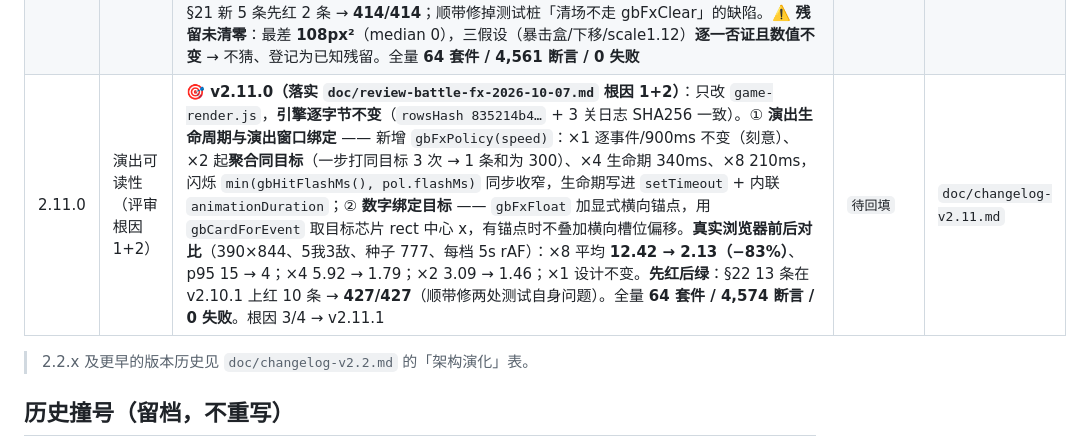
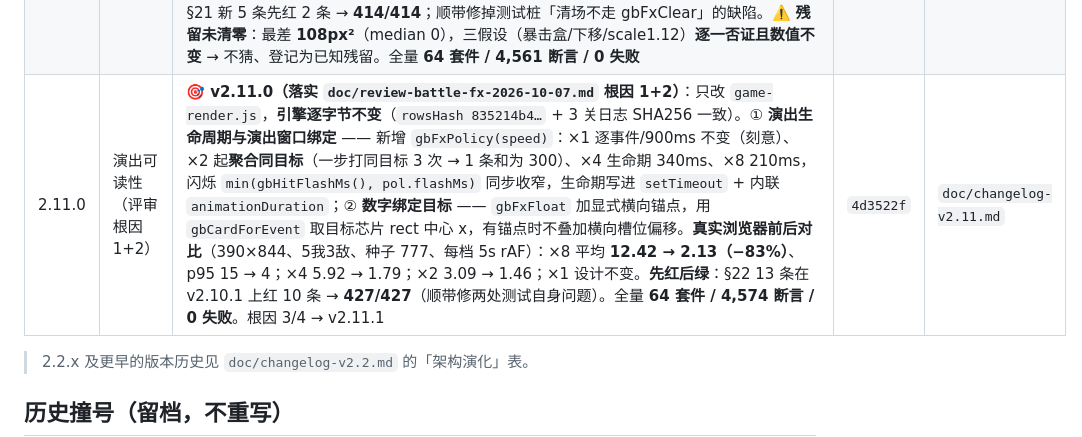
Before and after one commit to wuwiwo/MyHealth, a Markdown page: doc/VERSION-LEDGER.md, the part around the change. Rendered like a GitHub page.

Commit message:
docs: backfill v2.11.0 release hash in version ledger
Fill the released 2.11.0 row with its commit hash 4d3522f (was 待回填, same two-step flow as 2.4.10 through 2.10.1). Pointer is already at 2.11.1, reserved for review root causes 3 and 4.

Docs only: no APP_VERSION change, no bump.

```diff
--- a/doc/VERSION-LEDGER.md
+++ b/doc/VERSION-LEDGER.md
@@ -95,7 +95,7 @@
 | 2.9.1 | 作者裁决落地 · 战斗结算与目标 | 🎯 **v2.9.1（作者裁决 4）**：**有明确「随机」描述的技能不可 AI 指定目标**，无「随机」描述的交给 AI 判断。改动前（v2.7.0 起）声明对**单体类**（含 `random1` / `ally1`）一律生效 → AI 可**绕过技能随机性**点名。现由 `skillAiCanDesignate(def)`（`skill.js`，**读描述**）判定，`selectTargets` 仅在允许时采纳；`all`/`self` → false；v2.7.0 的合法性校验与失效回退全保留。⚠️ `ally1` 里**治愈(随机)=不可指定 / 净化·强攻(非随机)=可指定**，故不能按 target 一刀切；归类 **14/12/12** 已由描述独立推导并**钉成字面量表**（新增技能漏归类会红）。固定种子 108 场 A/B：胜负 **0** 变化（无翻转）、回合 31 场（短 15/长 16）、HP 53、日志 48；`rowsHash d422bc77… → 9603ca45…`；未做难度补偿。`test-battle-rulings` 10→**17**、`test-group-battle` 33→**35**（9a/9e 各拆两条：随机忽略 / 非随机采纳）；全量 **64 套件 / 4,542 断言 / 0 失败** | `dbeaed4` | `doc/changelog-v2.9.md` |
 | 2.10.0 | 作者裁决落地 · 场地规则 | 🏜️ **v2.10.0（作者裁决 2 + 3）**：① **沙暴/雨天按防御分档减免**（沙暴看**防御** 50/25/35%、雨天看**魂防** 60/35/45%）—— 场地 DOT 此前无视防御，设计那句「受 200% 防御降低 / 300% 魂防降低」自 v2.5.0 起是「暂停的数值子项」；现按**场上全部存活单位**的有效属性排名、**每回合 1 次且与伤害同时刻**，伤害 = `round(原始×(1−档位))`；消歧已登记（并列同档 / 全员同值·仅 1 人取**中间档** / 用有效值 / 阵亡不排名）。② **酷暑「每次普攻后」实装** —— 文档那半「×3%」**从未派发**（声明了 `onAction` 但引擎不调用）；新增 `heatAfterAttack`：普攻 + 视为普攻的技能（多段天然多次）、**技能不触发**、**晚于**普攻伤害、对象是**攻击者**、`floor(最大生命×2%)` **无视防御/魂防**（口径由 3% 改 2%，文案同步）、**落空也算一次攻击**。固定种子 108 场 A/B：胜负 **0** 变化（无翻转）、回合 **3/108**、HP **55/108**、日志 5；`rowsHash 9603ca45… → 835214b4…`；未做难度补偿。**先红后绿**（跑 v2.9.1：rulings 18/12、phases 102/2、terrain 16/1）；`test-battle-rulings` 17→**30**、`test-battle-phases` 103→**104**、`test-terrain` 随裁决更新；全量 **64 套件 / 4,556 断言 / 0 失败**。⚠️ 本大类原误领为 3.0.0（作者裁定不进入 3.x）→ 已更正为 2.10.0 | `6e64a2d` | `doc/changelog-v2.10.md` |
 | 2.10.1 | 作者裁决落地 · 表现层 | 🎈 **v2.10.1（作者裁决 6「做」）**：**跨步飘字占位登记** —— 只改 `game-render.js`，**引擎逐字节不变**（108 场 `rowsHash 835214b4…` + 3 关日志 SHA256 一致、逐项 0 变化）。v2.8.1 只解决了「跨步同锚点」（36→0），整组下移/换槽仍会落进上一批 900ms 内的飘字带（实测最差 **1136px²**）；现 `_gbFxLive` 登记在场飘字（元素/步骤/到期/**盒尺寸**）、`_gbFxCollides` 按**整段动画轨迹**求交、`_gbFxFindFreeSpot` 换行→换列→夹视口，`playAttackFeedback` 每步递增 `_gbFxStep`、`gbFxClear` 复位、施法下移后复检。⚠️ **同一步内不参与占位**（保 §13 逐像素契约）。**真实浏览器复测**：跨步 live **1136 → 108px²**、同锚点 0、施法×飘字 0 对。**先红后绿**：§21 新 5 条先红 2 条 → **414/414**；顺带修掉测试桩「清场不走 gbFxClear」的缺陷。⚠️ **残留未清零**：最差 **108px²**（median 0），三假设（暴击盒/下移/scale1.12）**逐一否证且数值不变** → 不猜、登记为已知残留。全量 **64 套件 / 4,561 断言 / 0 失败** | `9dcf2d2` | `doc/changelog-v2.10.md` |
-| 2.11.0 | 演出可读性（评审根因 1+2） | 🎯 **v2.11.0（落实 `doc/review-battle-fx-2026-10-07.md` 根因 1+2）**：只改 `game-render.js`，**引擎逐字节不变**（`rowsHash 835214b4…` + 3 关日志 SHA256 一致）。① **演出生命周期与演出窗口绑定** —— 新增 `gbFxPolicy(speed)`：×1 逐事件/900ms 不变（刻意）、×2 起**聚合同目标**（一步打同目标 3 次 → 1 条和为 300）、×4 生命期 340ms、×8 210ms，闪烁 `min(gbHitFlashMs(), pol.flashMs)` 同步收窄，生命期写进 `setTimeout` + 内联 `animationDuration`；② **数字绑定目标** —— `gbFxFloat` 加显式横向锚点，用 `gbCardForEvent` 取目标芯片 rect 中心 x，有锚点时不叠加横向槽位偏移。**真实浏览器前后对比**（390×844、5我3敌、种子 777、每档 5s rAF）：×8 平均 **12.42 → 2.13（−83%）**、p95 15 → 4；×4 5.92 → 1.79；×2 3.09 → 1.46；×1 设计不变。**先红后绿**：§22 13 条在 v2.10.1 上红 10 条 → **427/427**（顺带修两处测试自身问题）。全量 **64 套件 / 4,574 断言 / 0 失败**。根因 3/4 → v2.11.1 | `待回填` | `doc/changelog-v2.11.md` |
+| 2.11.0 | 演出可读性（评审根因 1+2） | 🎯 **v2.11.0（落实 `doc/review-battle-fx-2026-10-07.md` 根因 1+2）**：只改 `game-render.js`，**引擎逐字节不变**（`rowsHash 835214b4…` + 3 关日志 SHA256 一致）。① **演出生命周期与演出窗口绑定** —— 新增 `gbFxPolicy(speed)`：×1 逐事件/900ms 不变（刻意）、×2 起**聚合同目标**（一步打同目标 3 次 → 1 条和为 300）、×4 生命期 340ms、×8 210ms，闪烁 `min(gbHitFlashMs(), pol.flashMs)` 同步收窄，生命期写进 `setTimeout` + 内联 `animationDuration`；② **数字绑定目标** —— `gbFxFloat` 加显式横向锚点，用 `gbCardForEvent` 取目标芯片 rect 中心 x，有锚点时不叠加横向槽位偏移。**真实浏览器前后对比**（390×844、5我3敌、种子 777、每档 5s rAF）：×8 平均 **12.42 → 2.13（−83%）**、p95 15 → 4；×4 5.92 → 1.79；×2 3.09 → 1.46；×1 设计不变。**先红后绿**：§22 13 条在 v2.10.1 上红 10 条 → **427/427**（顺带修两处测试自身问题）。全量 **64 套件 / 4,574 断言 / 0 失败**。根因 3/4 → v2.11.1 | `4d3522f` | `doc/changelog-v2.11.md` |
 
 > 2.2.x 及更早的版本历史见 `doc/changelog-v2.2.md` 的「架构演化」表。
 
```
